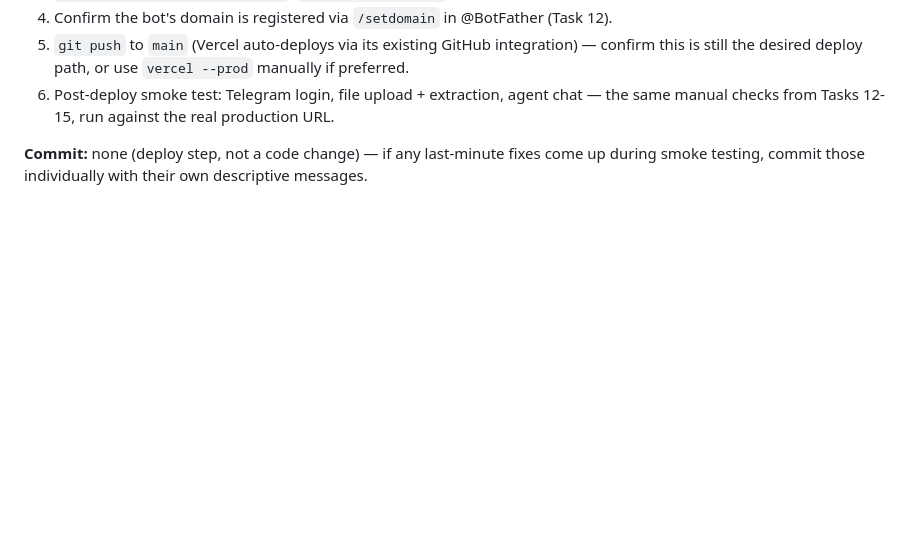
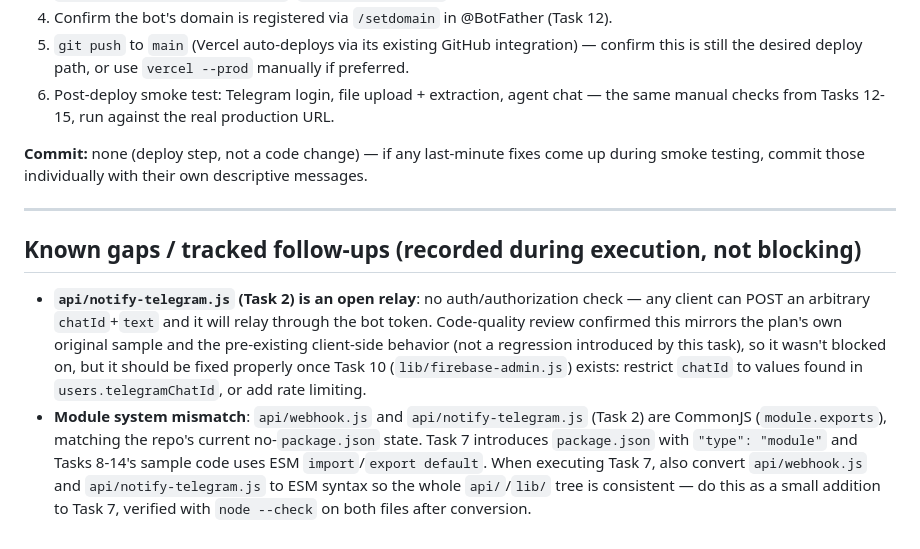
Before and after one commit to batrosa/projectman, a Markdown page: docs/plans/2026-07-01-security-telegram-auth-ai-agent-plan.md, the part around the change. Drawn GitHub-style; blank space fills up the shorter version.

Commit message:
docs: record known gaps from Task 2 review (open relay, CJS/ESM mismatch)

```diff
--- a/docs/plans/2026-07-01-security-telegram-auth-ai-agent-plan.md
+++ b/docs/plans/2026-07-01-security-telegram-auth-ai-agent-plan.md
@@ -1205,3 +1205,10 @@ This is optional; the bulk of this file's value can only be verified end-to-end
 6. Post-deploy smoke test: Telegram login, file upload + extraction, agent chat — the same manual checks from Tasks 12-15, run against the real production URL.
 
 **Commit:** none (deploy step, not a code change) — if any last-minute fixes come up during smoke testing, commit those individually with their own descriptive messages.
+
+---
+
+## Known gaps / tracked follow-ups (recorded during execution, not blocking)
+
+- **`api/notify-telegram.js` (Task 2) is an open relay**: no auth/authorization check — any client can POST an arbitrary `chatId`+`text` and it will relay through the bot token. Code-quality review confirmed this mirrors the plan's own original sample and the pre-existing client-side behavior (not a regression introduced by this task), so it wasn't blocked on, but it should be fixed properly once Task 10 (`lib/firebase-admin.js`) exists: restrict `chatId` to values found in `users.telegramChatId`, or add rate limiting.
+- **Module system mismatch**: `api/webhook.js` and `api/notify-telegram.js` (Task 2) are CommonJS (`module.exports`), matching the repo's current no-`package.json` state. Task 7 introduces `package.json` with `"type": "module"` and Tasks 8-14's sample code uses ESM `import`/`export default`. When executing Task 7, also convert `api/webhook.js` and `api/notify-telegram.js` to ESM syntax so the whole `api/`/`lib/` tree is consistent — do this as a small addition to Task 7, verified with `node --check` on both files after conversion.
```
